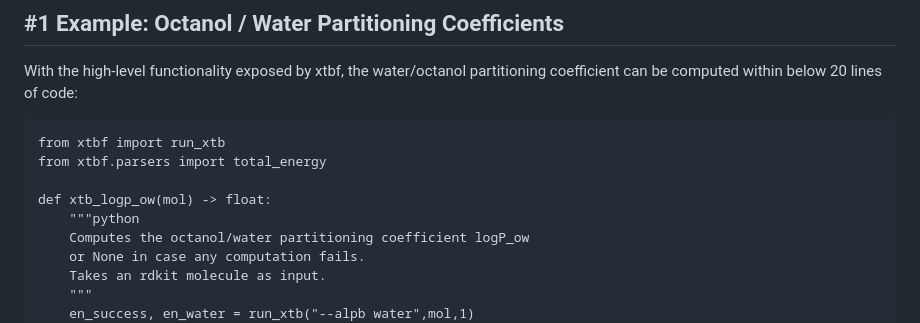
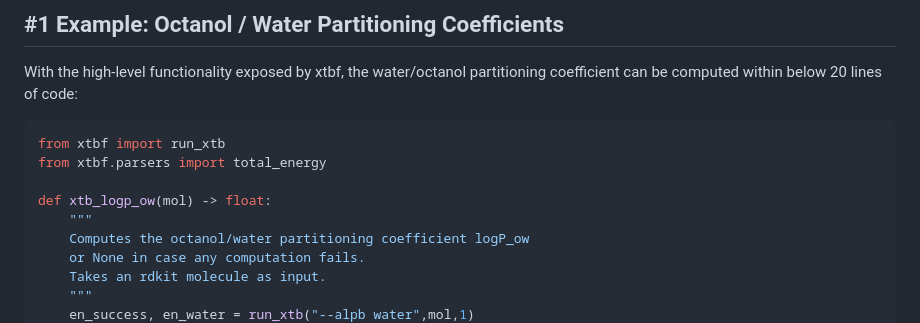
Before and after one commit to Bayer-Group/xtbf, a Markdown page: README.md, the part around the change. GitHub-like rendering.

````diff
--- a/README.md
+++ b/README.md
@@ -11,12 +11,12 @@ Two examples of it's usefulness:
 
 With the high-level functionality exposed by xtbf, the water/octanol
 partitioning coefficient can be computed within below 20 lines of code:
-```
+```python
 from xtbf import run_xtb
 from xtbf.parsers import total_energy
 
 def xtb_logp_ow(mol) -> float:
-    """python
+    """
     Computes the octanol/water partitioning coefficient logP_ow
     or None in case any computation fails.
     Takes an rdkit molecule as input.
````
